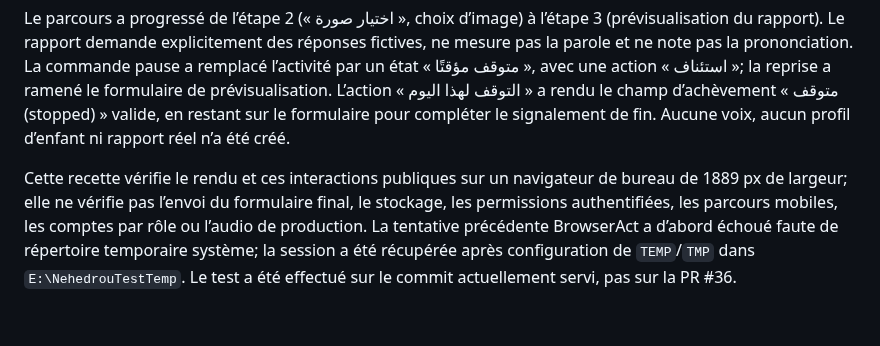
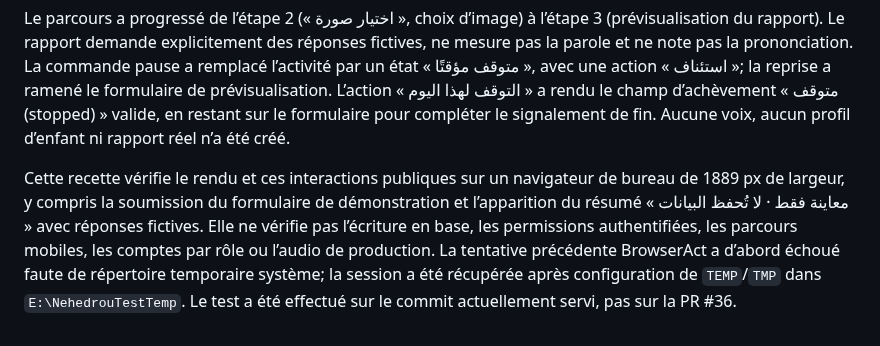
Before and after one commit to Midotech31/nehedrou, a Markdown page: docs/COMMERCIALISATION_PROGRESS_20261101.md, the part around the change. Drawn GitHub-style.

Commit message:
Clarify Arabic demo summary QA scope

```diff
--- a/docs/COMMERCIALISATION_PROGRESS_20261101.md
+++ b/docs/COMMERCIALISATION_PROGRESS_20261101.md
@@ -119,4 +119,4 @@ Sur la version Render active `c629e905`, un profil Chrome isolé BrowserAct `neh
 
 Le parcours a progressé de l’étape 2 (« اختيار صورة », choix d’image) à l’étape 3 (prévisualisation du rapport). Le rapport demande explicitement des réponses fictives, ne mesure pas la parole et ne note pas la prononciation. La commande pause a remplacé l’activité par un état « متوقف مؤقتًا », avec une action « استئناف »; la reprise a ramené le formulaire de prévisualisation. L’action « التوقف لهذا اليوم » a rendu le champ d’achèvement « متوقف (stopped) » valide, en restant sur le formulaire pour compléter le signalement de fin. Aucune voix, aucun profil d’enfant ni rapport réel n’a été créé.
 
-Cette recette vérifie le rendu et ces interactions publiques sur un navigateur de bureau de 1889 px de largeur; elle ne vérifie pas l’envoi du formulaire final, le stockage, les permissions authentifiées, les parcours mobiles, les comptes par rôle ou l’audio de production. La tentative précédente BrowserAct a d’abord échoué faute de répertoire temporaire système; la session a été récupérée après configuration de `TEMP`/`TMP` dans `E:\NehedrouTestTemp`. Le test a été effectué sur le commit actuellement servi, pas sur la PR #36.
+Cette recette vérifie le rendu et ces interactions publiques sur un navigateur de bureau de 1889 px de largeur, y compris la soumission du formulaire de démonstration et l’apparition du résumé « معاينة فقط · لا تُحفظ البيانات » avec réponses fictives. Elle ne vérifie pas l’écriture en base, les permissions authentifiées, les parcours mobiles, les comptes par rôle ou l’audio de production. La tentative précédente BrowserAct a d’abord échoué faute de répertoire temporaire système; la session a été récupérée après configuration de `TEMP`/`TMP` dans `E:\NehedrouTestTemp`. Le test a été effectué sur le commit actuellement servi, pas sur la PR #36.
```
